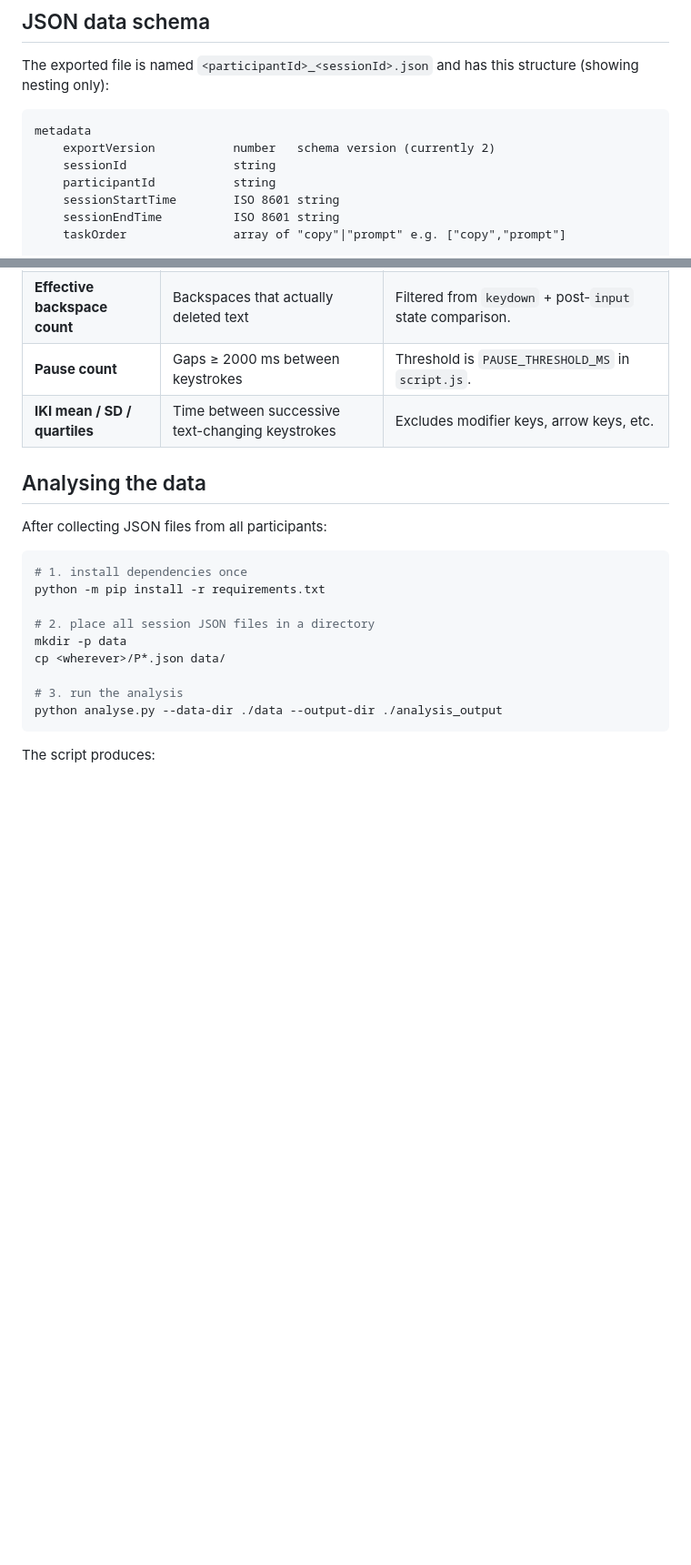
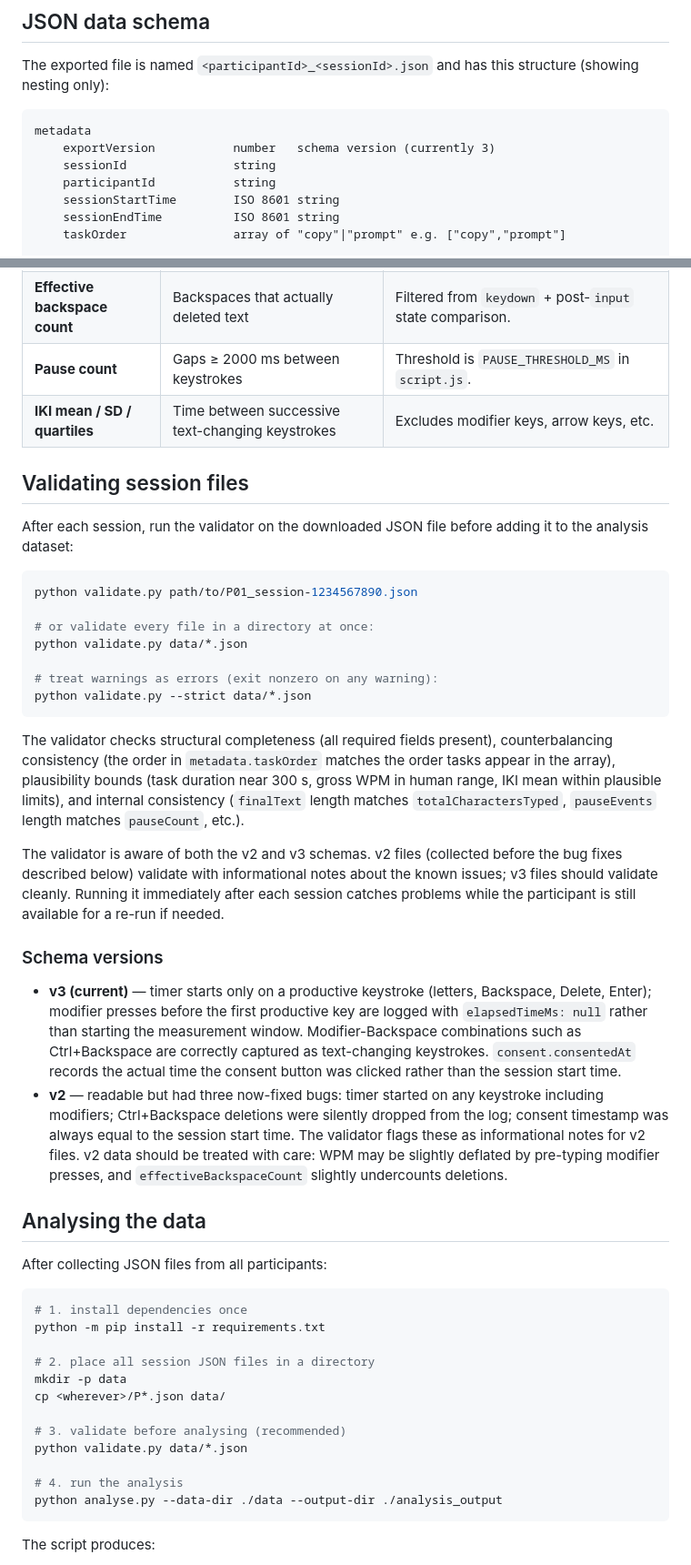
Before and after one commit to ChristianCR6/typing-study-project, a Markdown page: README.md, 2 parts joined by grey strips. Shown at 91% size. Rendered like a GitHub page; blank space fills up the shorter version.

Commit message:
Document validate.py in README; reflect v3 schema
- Add validate.py to the repository layout listing
- Bump exportVersion comment in the schema diagram from 2 to 3
- New "Validating session files" section covering usage, what
  the validator checks, when to run it, and the differences
  between the v2 and v3 schemas
- Update the analysis workflow to include a validation step
  before running analyse.py

````diff
--- a/README.md
+++ b/README.md
@@ -87,7 +88,7 @@ this structure (showing nesting only):
 
 ```
 metadata
-    exportVersion           number   schema version (currently 2)
+    exportVersion           number   schema version (currently 3)
     sessionId               string
     participantId           string
     sessionStartTime        ISO 8601 string
@@ -180,6 +181,51 @@ ensure a roughly equal split of orderings.
 | **Pause count** | Gaps ≥ 2000 ms between keystrokes | Threshold is `PAUSE_THRESHOLD_MS` in `script.js`. |
 | **IKI mean / SD / quartiles** | Time between successive text-changing keystrokes | Excludes modifier keys, arrow keys, etc. |
 
+## Validating session files
+
+After each session, run the validator on the downloaded JSON file before
+adding it to the analysis dataset:
+
+```bash
+python validate.py path/to/P01_session-1234567890.json
+
+# or validate every file in a directory at once:
+python validate.py data/*.json
+
+# treat warnings as errors (exit nonzero on any warning):
+python validate.py --strict data/*.json
+```
+
+The validator checks structural completeness (all required fields present),
+counterbalancing consistency (the order in `metadata.taskOrder` matches the
+order tasks appear in the array), plausibility bounds (task duration near
+300 s, gross WPM in human range, IKI mean within plausible limits), and
+internal consistency (`finalText` length matches `totalCharactersTyped`,
+`pauseEvents` length matches `pauseCount`, etc.).
+
+The validator is aware of both the v2 and v3 schemas. v2 files (collected
+before the bug fixes described below) validate with informational notes
+about the known issues; v3 files should validate cleanly. Running it
+immediately after each session catches problems while the participant is
+still available for a re-run if needed.
+
+### Schema versions
+
+- **v3 (current)** — timer starts only on a productive keystroke
+  (letters, Backspace, Delete, Enter); modifier presses before the first
+  productive key are logged with `elapsedTimeMs: null` rather than starting
+  the measurement window. Modifier-Backspace combinations such as
+  Ctrl+Backspace are correctly captured as text-changing keystrokes.
+  `consent.consentedAt` records the actual time the consent button was
+  clicked rather than the session start time.
+- **v2** — readable but had three now-fixed bugs: timer started on
+  any keystroke including modifiers; Ctrl+Backspace deletions were silently
+  dropped from the log; consent timestamp was always equal to the session
+  start time. The validator flags these as informational notes for v2
+  files. v2 data should be treated with care: WPM may be slightly deflated
+  by pre-typing modifier presses, and `effectiveBackspaceCount` slightly
+  undercounts deletions.
+
 ## Analysing the data
 
 After collecting JSON files from all participants:
@@ -192,7 +238,10 @@ python -m pip install -r requirements.txt
 mkdir -p data
 cp <wherever>/P*.json data/
 
-# 3. run the analysis
+# 3. validate before analysing (recommended)
+python validate.py data/*.json
+
+# 4. run the analysis
 python analyse.py --data-dir ./data --output-dir ./analysis_output
 ```
 
````
Also changed, not shown: other parts of README.md (+1 -0 lines).
